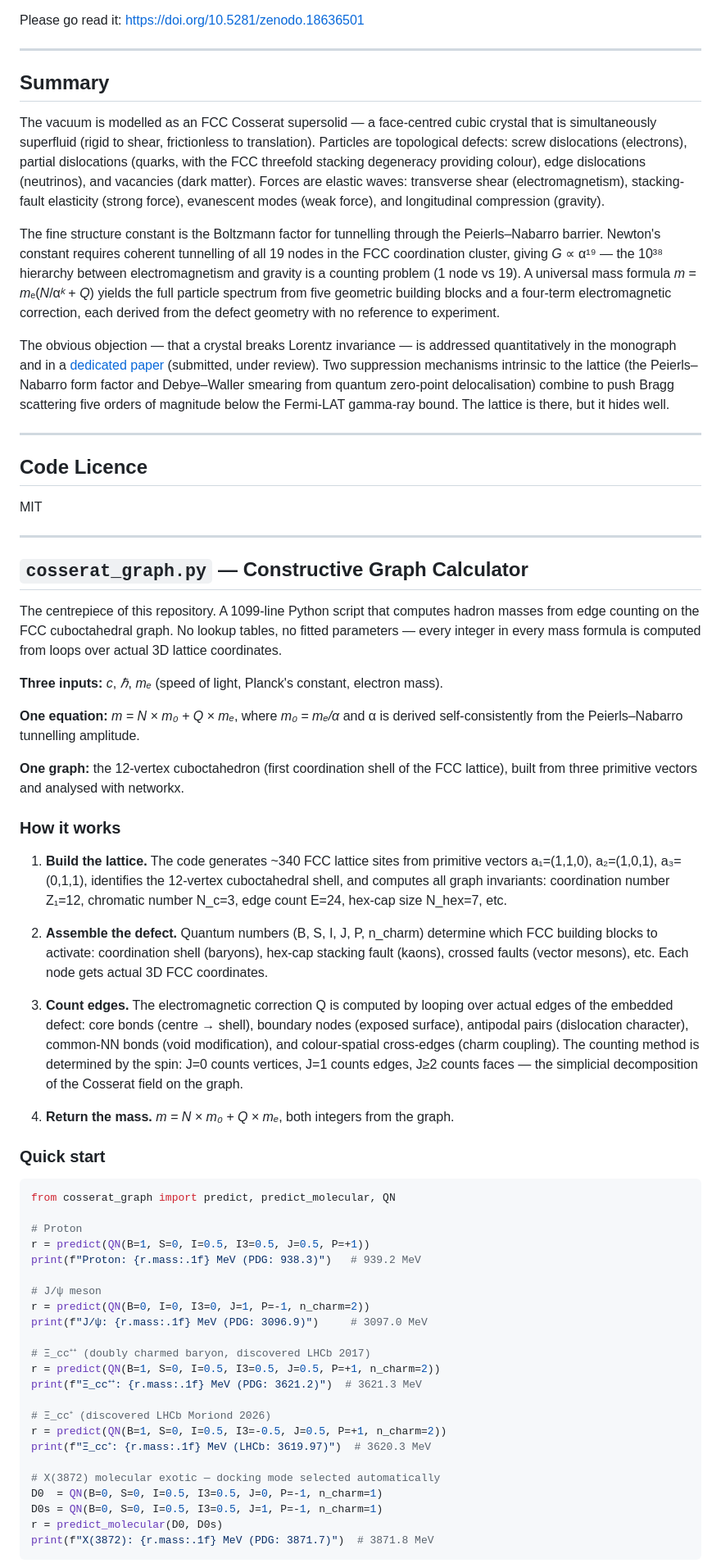
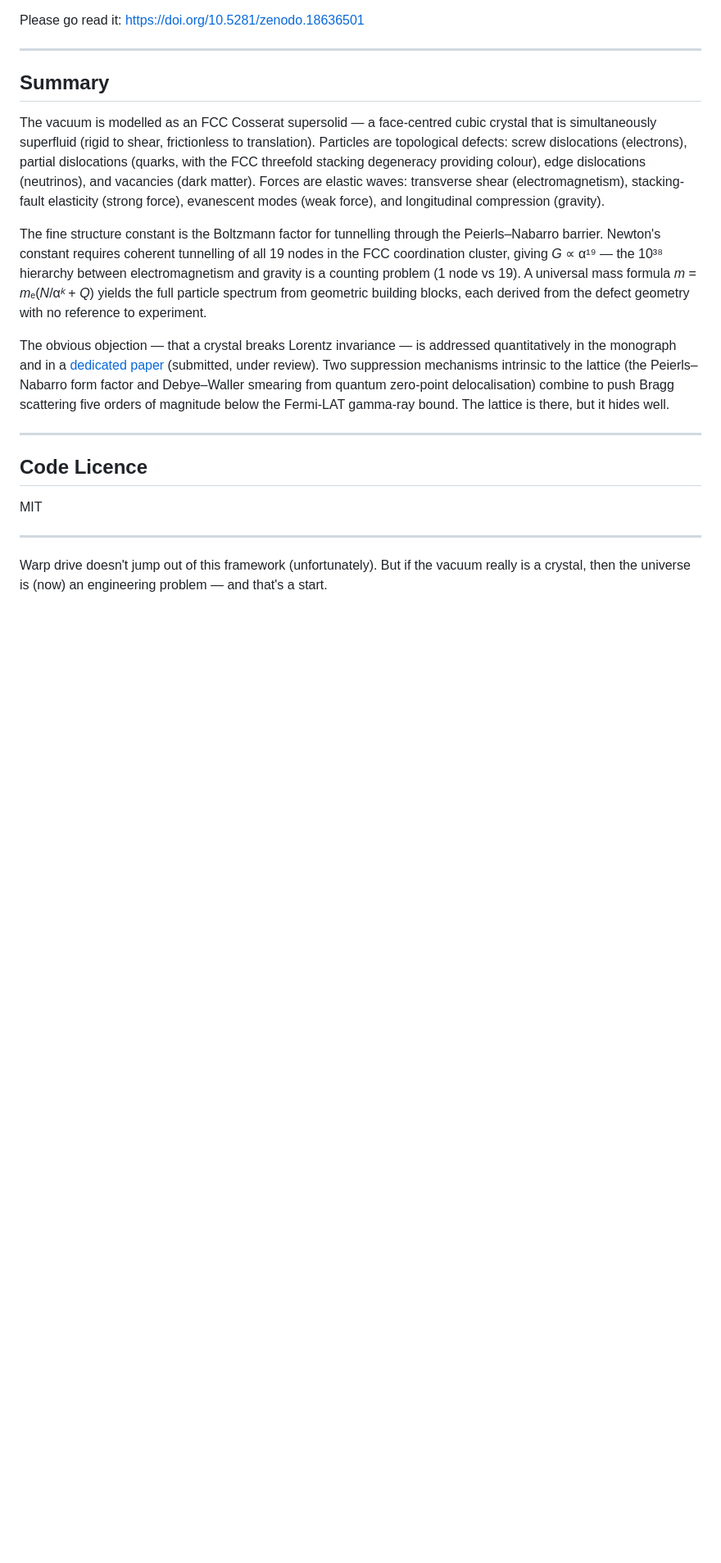
Before and after one commit to uberflyx/CosseratSupersolidLattice, a Markdown page: README.md, the part around one of its changes. Shown at 82% size. Drawn GitHub-style; blank space fills up the shorter version.

Commit message:
Revise README to simplify `cosserat_graph.py` section
Removed detailed description of `cosserat_graph.py` and added a brief statement about the framework's implications.

````diff
--- a/README.md
+++ b/README.md
@@ -71,7 +71,7 @@ Please go read it: [https://doi.org/10.5281/zenodo.18636501](https://doi.org/10.
 
 The vacuum is modelled as an FCC Cosserat supersolid — a face-centred cubic crystal that is simultaneously superfluid (rigid to shear, frictionless to translation). Particles are topological defects: screw dislocations (electrons), partial dislocations (quarks, with the FCC threefold stacking degeneracy providing colour), edge dislocations (neutrinos), and vacancies (dark matter). Forces are elastic waves: transverse shear (electromagnetism), stacking-fault elasticity (strong force), evanescent modes (weak force), and longitudinal compression (gravity).
 
-The fine structure constant is the Boltzmann factor for tunnelling through the Peierls–Nabarro barrier. Newton's constant requires coherent tunnelling of all 19 nodes in the FCC coordination cluster, giving *G* ∝ α¹⁹ — the 10³⁸ hierarchy between electromagnetism and gravity is a counting problem (1 node vs 19). A universal mass formula *m* = *m*ₑ(*N*/α*ᵏ* + *Q*) yields the full particle spectrum from five geometric building blocks and a four-term electromagnetic correction, each derived from the defect geometry with no reference to experiment.
+The fine structure constant is the Boltzmann factor for tunnelling through the Peierls–Nabarro barrier. Newton's constant requires coherent tunnelling of all 19 nodes in the FCC coordination cluster, giving *G* ∝ α¹⁹ — the 10³⁸ hierarchy between electromagnetism and gravity is a counting problem (1 node vs 19). A universal mass formula *m* = *m*ₑ(*N*/α*ᵏ* + *Q*) yields the full particle spectrum from geometric building blocks, each derived from the defect geometry with no reference to experiment.
 
 The obvious objection — that a crystal breaks Lorentz invariance — is addressed quantitatively in the monograph and in a [dedicated paper](https://doi.org/10.5281/zenodo.18739953) (submitted, under review). Two suppression mechanisms intrinsic to the lattice (the Peierls–Nabarro form factor and Debye–Waller smearing from quantum zero-point delocalisation) combine to push Bragg scattering five orders of magnitude below the Fermi-LAT gamma-ray bound. The lattice is there, but it hides well.
 
@@ -83,51 +83,5 @@ MIT
 
 ---
 
-## `cosserat_graph.py` — Constructive Graph Calculator
+Warp drive doesn't jump out of this framework (unfortunately). But if the vacuum really is a crystal, then the universe is (now) an engineering problem — and that's a start.
 
-The centrepiece of this repository. A 1099-line Python script that computes hadron masses from edge counting on the FCC cuboctahedral graph. No lookup tables, no fitted parameters — every integer in every mass formula is computed from loops over actual 3D lattice coordinates.
-
-**Three inputs:** *c*, *ℏ*, *mₑ* (speed of light, Planck's constant, electron mass).
-
-**One equation:** *m = N × m₀ + Q × mₑ*, where *m₀ = mₑ/α* and α is derived self-consistently from the Peierls–Nabarro tunnelling amplitude.
-
-**One graph:** the 12-vertex cuboctahedron (first coordination shell of the FCC lattice), built from three primitive vectors and analysed with networkx.
-
-### How it works
-
-1. **Build the lattice.** The code generates ~340 FCC lattice sites from primitive vectors a₁=(1,1,0), a₂=(1,0,1), a₃=(0,1,1), identifies the 12-vertex cuboctahedral shell, and computes all graph invariants: coordination number Z₁=12, chromatic number N_c=3, edge count E=24, hex-cap size N_hex=7, etc.
-
-2. **Assemble the defect.** Quantum numbers (B, S, I, J, P, n_charm) determine which FCC building blocks to activate: coordination shell (baryons), hex-cap stacking fault (kaons), crossed faults (vector mesons), etc. Each node gets actual 3D FCC coordinates.
-
-3. **Count edges.** The electromagnetic correction Q is computed by looping over actual edges of the embedded defect: core bonds (centre → shell), boundary nodes (exposed surface), antipodal pairs (dislocation character), common-NN bonds (void modification), and colour-spatial cross-edges (charm coupling). The counting method is determined by the spin: J=0 counts vertices, J=1 counts edges, J≥2 counts faces — the simplicial decomposition of the Cosserat field on the graph.
-
-4. **Return the mass.** *m = N × m₀ + Q × mₑ*, both integers from the graph.
-
-### Quick start
-
-```python
-from cosserat_graph import predict, predict_molecular, QN
-
-# Proton
-r = predict(QN(B=1, S=0, I=0.5, I3=0.5, J=0.5, P=+1))
-print(f"Proton: {r.mass:.1f} MeV (PDG: 938.3)")   # 939.2 MeV
-
-# J/ψ meson
-r = predict(QN(B=0, I=0, I3=0, J=1, P=-1, n_charm=2))
-print(f"J/ψ: {r.mass:.1f} MeV (PDG: 3096.9)")     # 3097.0 MeV
-
-# Ξ_cc⁺⁺ (doubly charmed baryon, discovered LHCb 2017)
-r = predict(QN(B=1, S=0, I=0.5, I3=0.5, J=0.5, P=+1, n_charm=2))
-print(f"Ξ_cc⁺⁺: {r.mass:.1f} MeV (PDG: 3621.2)")  # 3621.3 MeV
-
-# Ξ_cc⁺ (discovered LHCb Moriond 2026)
-r = predict(QN(B=1, S=0, I=0.5, I3=-0.5, J=0.5, P=+1, n_charm=2))
-print(f"Ξ_cc⁺: {r.mass:.1f} MeV (LHCb: 3619.97)")  # 3620.3 MeV
-
-# X(3872) molecular exotic — docking mode selected automatically
-D0  = QN(B=0, S=0, I=0.5, I3=0.5, J=0, P=-1, n_charm=1)
-D0s = QN(B=0, S=0, I=0.5, I3=0.5, J=1, P=-1, n_charm=1)
-r = predict_molecular(D0, D0s)
-print(f"X(3872): {r.mass:.1f} MeV (PDG: 3871.7)")  # 3871.8 MeV
-```
-
````
Also changed, not shown: other parts of README.md (+1 -42 lines).
